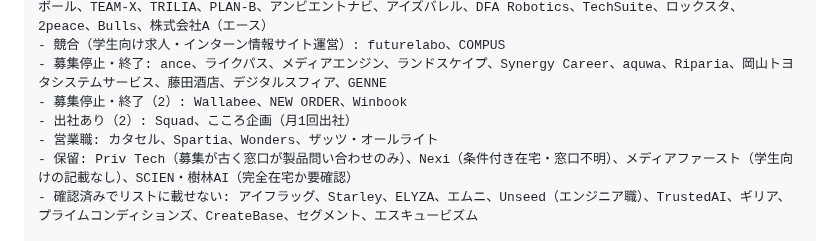
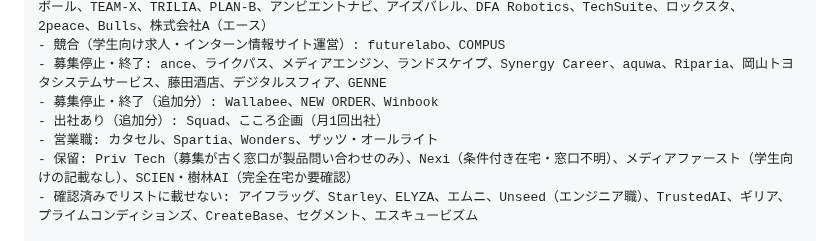
Before and after one commit to okonomidonn/test, a Markdown page: sales/ChatGPTリサーチ用プロンプト.md, the part around the change. Rendered like a GitHub page.

Commit message:
リサーチ用プロンプトの見出しを修正
Co-Authored-By: Claude Opus 5.5 <noreply@anthropic.com>
Claude-Session: https://claude.ai/code/session_01Nc8VBXCZiKQdU3ws5s6smf

```diff
--- a/sales/ChatGPTリサーチ用プロンプト.md
+++ b/sales/ChatGPTリサーチ用プロンプト.md
@@ -55,8 +55,8 @@ PRIDE / ワンワールド / コモリク / ハニーボックス / プラコレ
 - 一部リモート・出社あり: Lightblue、プロパゲート、SAKIYOMI、TOPVIEW JAPAN、BRANCO、emole、movel、DYM、ハイボール、TEAM-X、TRILIA、PLAN-B、アンビエントナビ、アイズバレル、DFA Robotics、TechSuite、ロックスタ、2peace、Bulls、株式会社A（エース）
 - 競合（学生向け求人・インターン情報サイト運営）: futurelabo、COMPUS
 - 募集停止・終了: ance、ライクパス、メディアエンジン、ランドスケイプ、Synergy Career、aquwa、Riparia、岡山トヨタシステムサービス、藤田酒店、デジタルスフィア、GENNE
-- 募集停止・終了（2）: Wallabee、NEW ORDER、Winbook
-- 出社あり（2）: Squad、こころ企画（月1回出社）
+- 募集停止・終了（追加分）: Wallabee、NEW ORDER、Winbook
+- 出社あり（追加分）: Squad、こころ企画（月1回出社）
 - 営業職: カタセル、Spartia、Wonders、ザッツ・オールライト
 - 保留: Priv Tech（募集が古く窓口が製品問い合わせのみ）、Nexi（条件付き在宅・窓口不明）、メディアファースト（学生向けの記載なし）、SCIEN・樹林AI（完全在宅か要確認）
 - 確認済みでリストに載せない: アイフラッグ、Starley、ELYZA、エムニ、Unseed（エンジニア職）、TrustedAI、ギリア、プライムコンディションズ、CreateBase、セグメント、エスキュービズム
```
